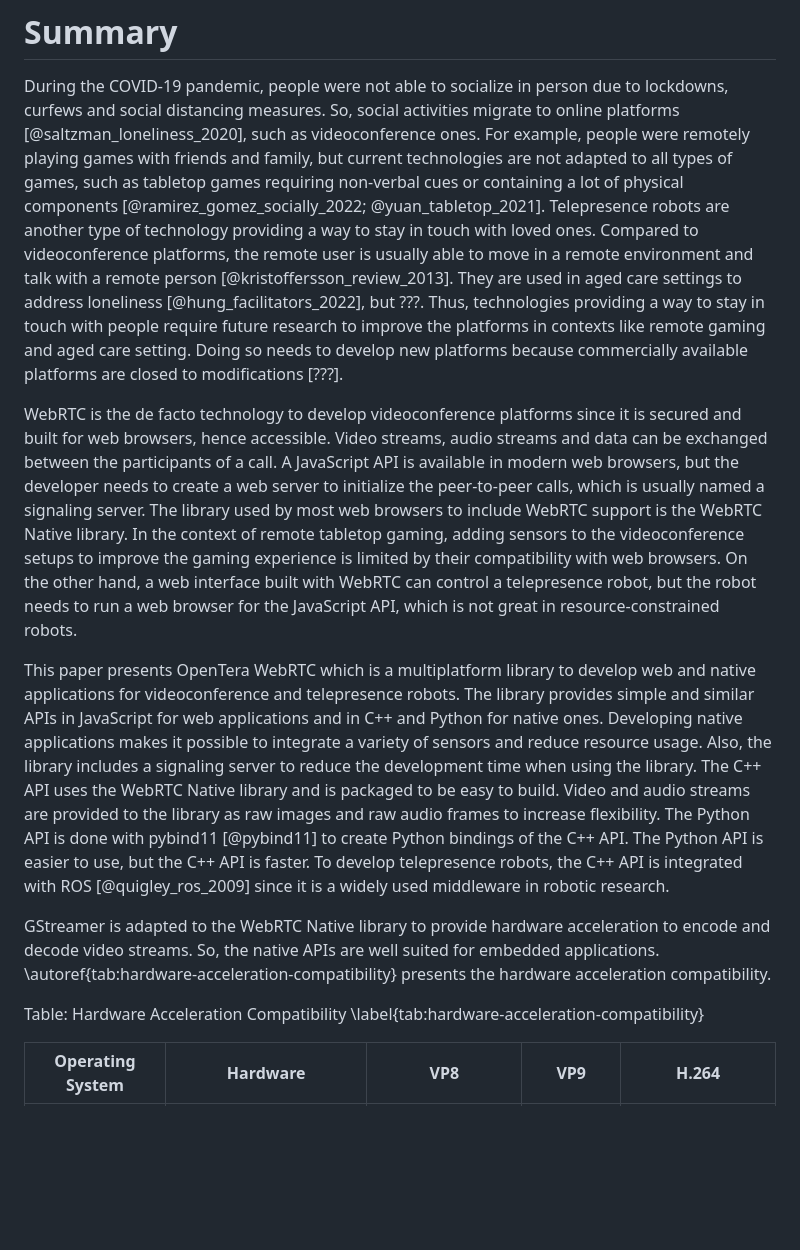
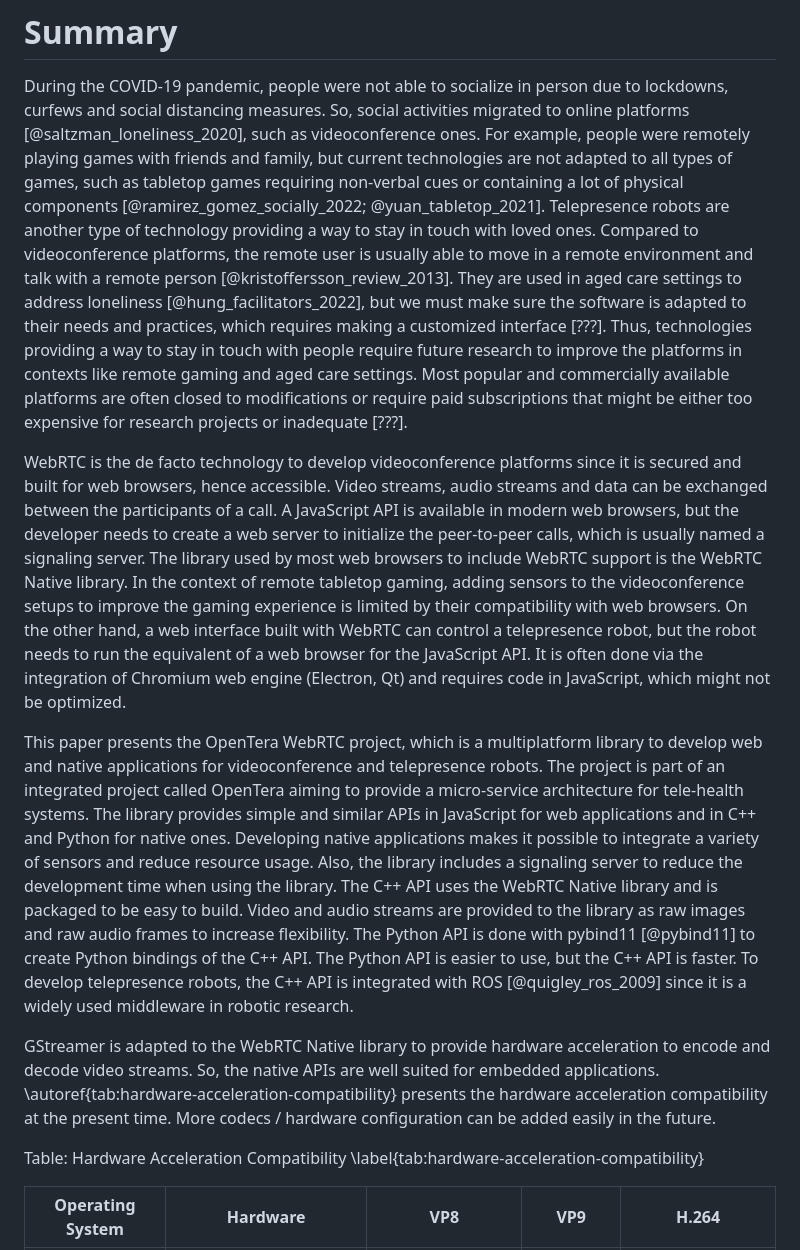
Before and after one commit to introlab/opentera-webrtc, a Markdown page: joss-paper/paper.md, the part around one of its changes. GitHub-like rendering; blank space fills up the shorter version.

Commit message:
Update the JOSS paper

```diff
--- a/joss-paper/paper.md
+++ b/joss-paper/paper.md
@@ -27,22 +27,24 @@ bibliography: paper.bib
 
 # Summary
 During the COVID-19 pandemic, people were not able to socialize in person due to lockdowns, curfews and social distancing measures.
-So, social activities migrate to online platforms [@saltzman_loneliness_2020], such as videoconference ones.
+So, social activities migrated to online platforms [@saltzman_loneliness_2020], such as videoconference ones.
 For example, people were remotely playing games with friends and family, but current technologies are not adapted to all types of games, such as tabletop games requiring non-verbal cues or containing a lot of physical components [@ramirez_gomez_socially_2022; @yuan_tabletop_2021].
 Telepresence robots are another type of technology providing a way to stay in touch with loved ones.
 Compared to videoconference platforms, the remote user is usually able to move in a remote environment and talk with a remote person [@kristoffersson_review_2013].
-They are used in aged care settings to address loneliness [@hung_facilitators_2022], but ???.
-Thus, technologies providing a way to stay in touch with people require future research to improve the platforms in contexts like remote gaming and aged care setting.
-Doing so needs to develop new platforms because commercially available platforms are closed to modifications [???].
+They are used in aged care settings to address loneliness [@hung_facilitators_2022], but we must make sure the software is adapted to their needs and practices, which requires making a customized interface [???].
+Thus, technologies providing a way to stay in touch with people require future research to improve the platforms in contexts like remote gaming and aged care settings.
+Most popular and commercially available platforms are often closed to modifications or require paid subscriptions that might be either too expensive for research projects or inadequate [???].
 
 WebRTC is the de facto technology to develop videoconference platforms since it is secured and built for web browsers, hence accessible.
 Video streams, audio streams and data can be exchanged between the participants of a call.
 A JavaScript API is available in modern web browsers, but the developer needs to create a web server to initialize the peer-to-peer calls, which is usually named a signaling server.
 The library used by most web browsers to include WebRTC support is the WebRTC Native library.
 In the context of remote tabletop gaming, adding sensors to the videoconference setups to improve the gaming experience is limited by their compatibility with web browsers.
-On the other hand, a web interface built with WebRTC can control a telepresence robot, but the robot needs to run a web browser for the JavaScript API, which is not great in resource-constrained robots.
+On the other hand, a web interface built with WebRTC can control a telepresence robot, but the robot needs to run the equivalent of a web browser for the JavaScript API.
+It is often done via the integration of Chromium web engine (Electron, Qt) and requires code in JavaScript, which might not be optimized.
 
-This paper presents OpenTera WebRTC which is a multiplatform library to develop web and native applications for videoconference and telepresence robots.
+This paper presents the OpenTera WebRTC project, which is a multiplatform library to develop web and native applications for videoconference and telepresence robots.
+The project is part of an integrated project called OpenTera aiming to provide a micro-service architecture for tele-health systems.
 The library provides simple and similar APIs in JavaScript for web applications and in C++ and Python for native ones.
 Developing native applications makes it possible to integrate a variety of sensors and reduce resource usage.
 Also, the library includes a signaling server to reduce the development time when using the library.
@@ -53,12 +55,11 @@ To develop telepresence robots, the C++ API is integrated with ROS [@quigley_ros
 
 GStreamer is adapted to the WebRTC Native library to provide hardware acceleration to encode and decode video streams.
 So, the native APIs are well suited for embedded applications.
-\autoref{tab:hardware-acceleration-compatibility} presents the hardware acceleration compatibility.
-
+\autoref{tab:hardware-acceleration-compatibility} presents the hardware acceleration compatibility at the present time.
+More codecs / hardware configuration can be added easily in the future.
 
 
 Table: Hardware Acceleration Compatibility \label{tab:hardware-acceleration-compatibility}
-
 
 | Operating System | Hardware                           | VP8                   | VP9      | H.264                 |
 |------------------|------------------------------------|-----------------------|----------|-----------------------|
```
Also changed, not shown: other parts of joss-paper/paper.md (+9 -8 lines).
